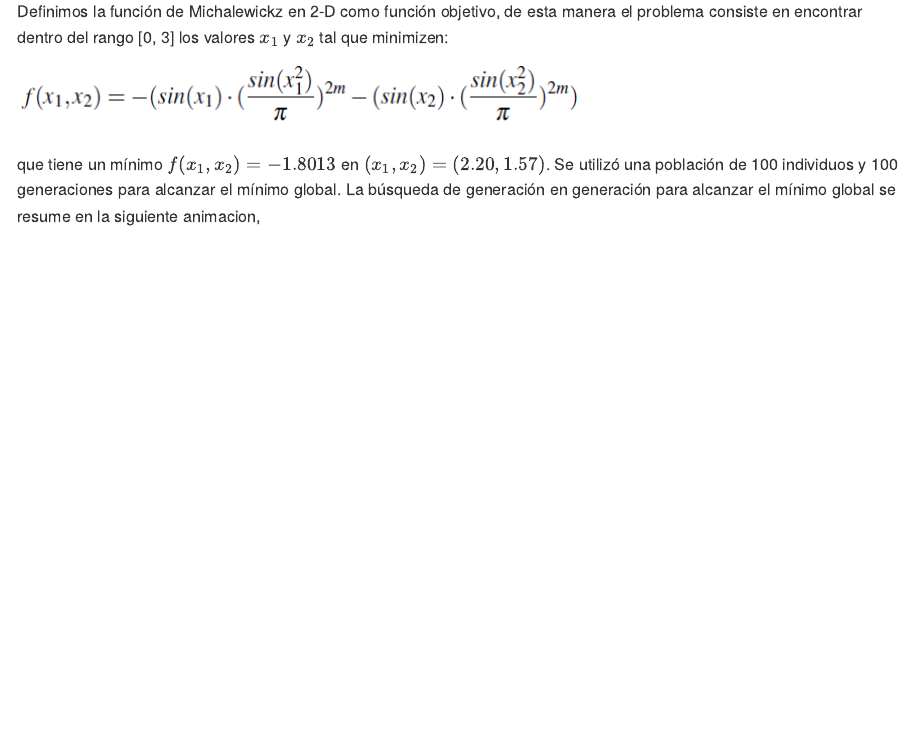
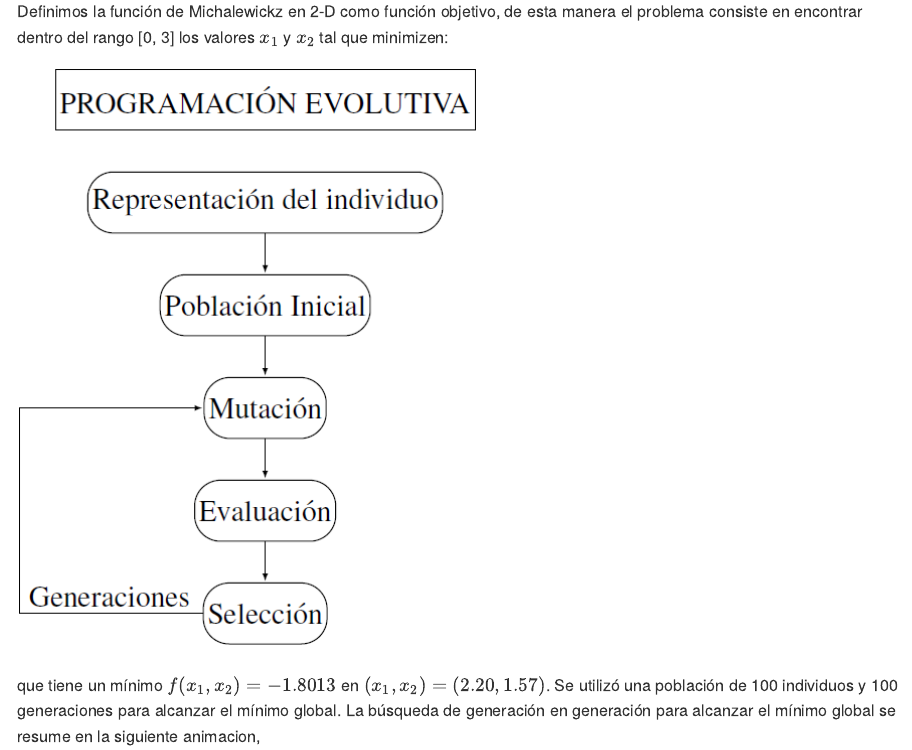
Before and after one commit to merlo24/Programacion-Evolutiva, an R Markdown document (Trazado_Rayos_Sismicos.Rmd): the page in a window 1100 px wide, from 1200 px down. Rendered offline with R 4.5, knitr and Pandoc, with nearby package versions.

Commit message:
PE update

````diff
--- a/Trazado_Rayos_Sismicos.Rmd
+++ b/Trazado_Rayos_Sismicos.Rmd
@@ -29,7 +29,7 @@ Definimos la función de Michalewickz en 2-D como función objetivo, de esta man
 <!-- $f(x_1,x_2)= -(sin(x_1) \cdot (\frac{sin(x_1^2)}{\pi})^{2m} -(sin(x_2) \cdot (\frac{sin(x_2^2)}{\pi})^{2m})$ -->
 
 ```{r, echo=F}
-knitr::include_graphics("Michalewicz.PNG")
+knitr::include_graphics("PE.PNG")
 ```
 
 que tiene un mínimo $f(x_1,x_2) = -1.8013$ en $(x_1, x_2) = (2.20, 1.57)$. Se utilizó una población de 100 individuos y 100 generaciones para alcanzar el mínimo global. La búsqueda de generación en generación para alcanzar el mínimo global se resume en la siguiente animacion,
````
Also changed, not shown: Trazado_Rayos_Sismicos.md.
